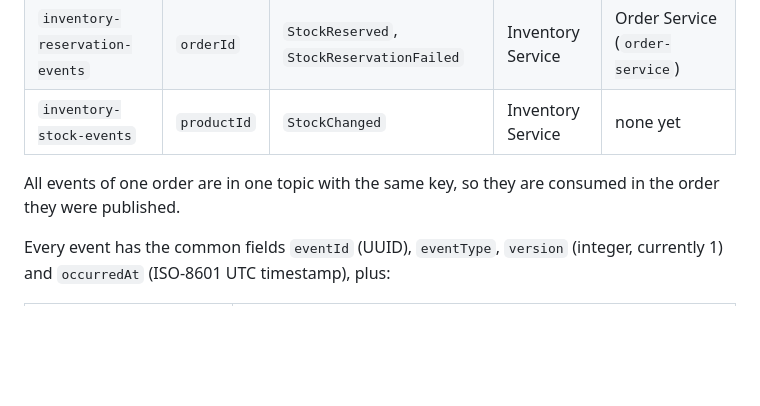
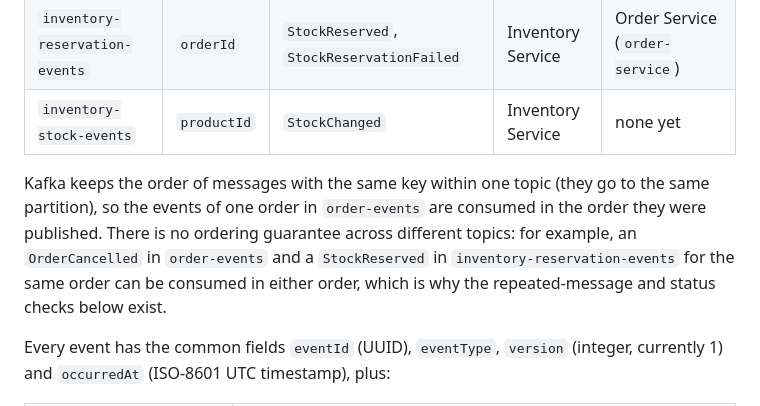
Before and after one commit to lulouqq/pc-builder-microservices, a Markdown page: specs/architecture.md, the part around the change. Drawn GitHub-style; blank space fills up the shorter version.

```diff
--- a/specs/architecture.md
+++ b/specs/architecture.md
@@ -68,7 +68,7 @@ Agreed contracts for the order flow (decision 14). Library: Spring for Apache Ka
 | `inventory-reservation-events` | `orderId` | `StockReserved`, `StockReservationFailed` | Inventory Service | Order Service (`order-service`) |
 | `inventory-stock-events` | `productId` | `StockChanged` | Inventory Service | none yet |
 
-All events of one order are in one topic with the same key, so they are consumed in the order they were published.
+Kafka keeps the order of messages with the same key within one topic (they go to the same partition), so the events of one order in `order-events` are consumed in the order they were published. There is no ordering guarantee across different topics: for example, an `OrderCancelled` in `order-events` and a `StockReserved` in `inventory-reservation-events` for the same order can be consumed in either order, which is why the repeated-message and status checks below exist.
 
 Every event has the common fields `eventId` (UUID), `eventType`, `version` (integer, currently 1) and `occurredAt` (ISO-8601 UTC timestamp), plus:
 
```
Also changed, not shown: PROMPT_HISTORY.md (+32 -0 lines), specs/domain-model.md (+6 -2 lines).
